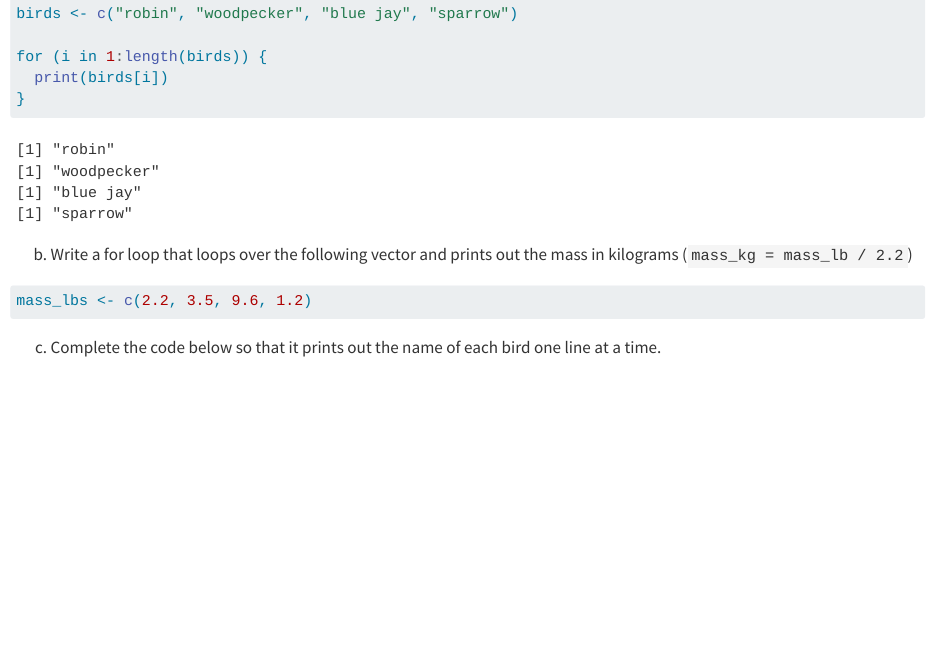
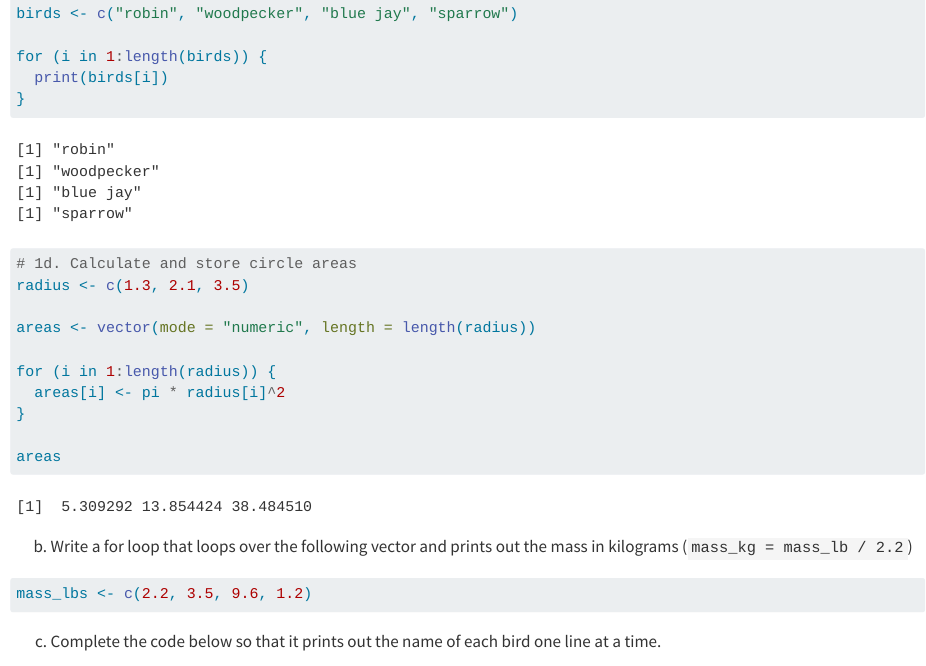
Before and after one commit to RNR-DataWrangling-Fall2026/Morales_DataWrangling, a Quarto document (Week 13/Week13_Assignment.qmd): the page in a window 1100 px wide, from 2040 px down. Rendered offline with R 4.5, knitr and Pandoc in place of Quarto, with nearby package versions; drawn as R Markdown's standard HTML page in place of the format the file asks for.

Commit message:
calculate dimensions

````diff
--- a/Week 13/Week13_Assignment.qmd
+++ b/Week 13/Week13_Assignment.qmd
@@ -79,6 +79,16 @@ for (i in 1:length(birds)) {
   print(birds[i])
 }
 
+# 1d. Calculate and store circle areas
+radius <- c(1.3, 2.1, 3.5)
+
+areas <- vector(mode = "numeric", length = length(radius))
+
+for (i in 1:length(radius)) {
+  areas[i] <- pi * radius[i]^2
+}
+
+areas
 ```
 
 b.  Write a for loop that loops over the following vector and prints out the mass in kilograms (`mass_kg = mass_lb / 2.2`)
````
